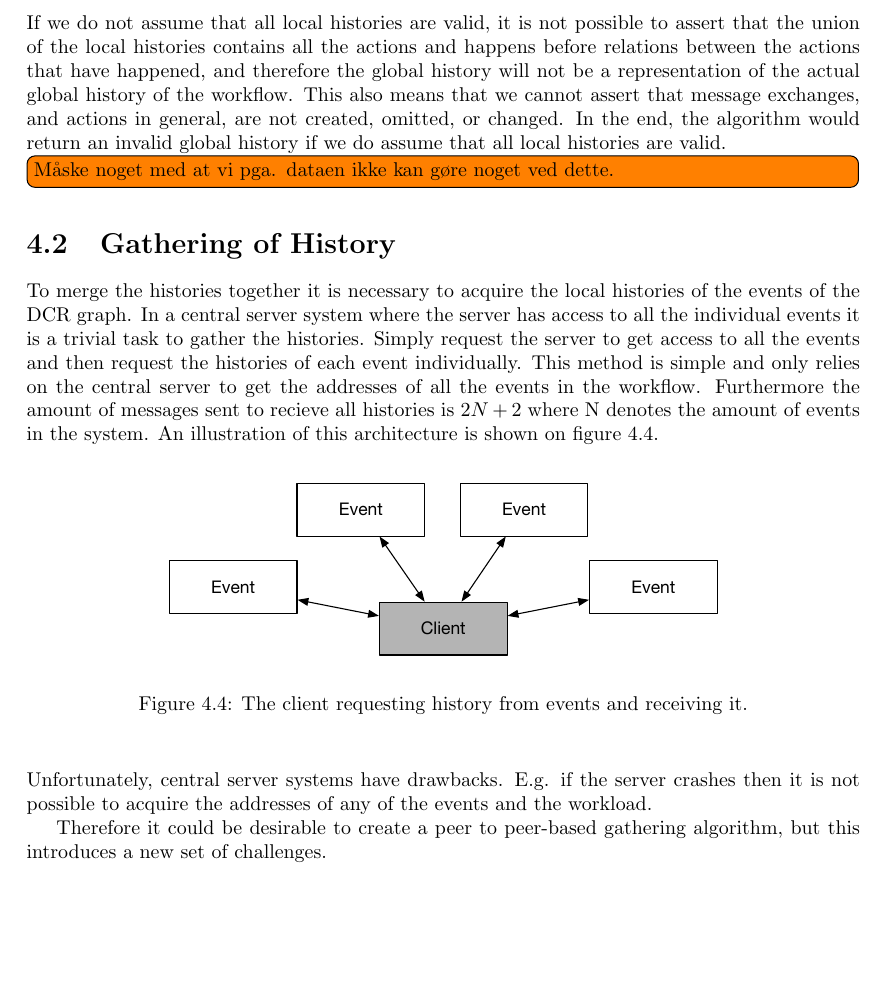
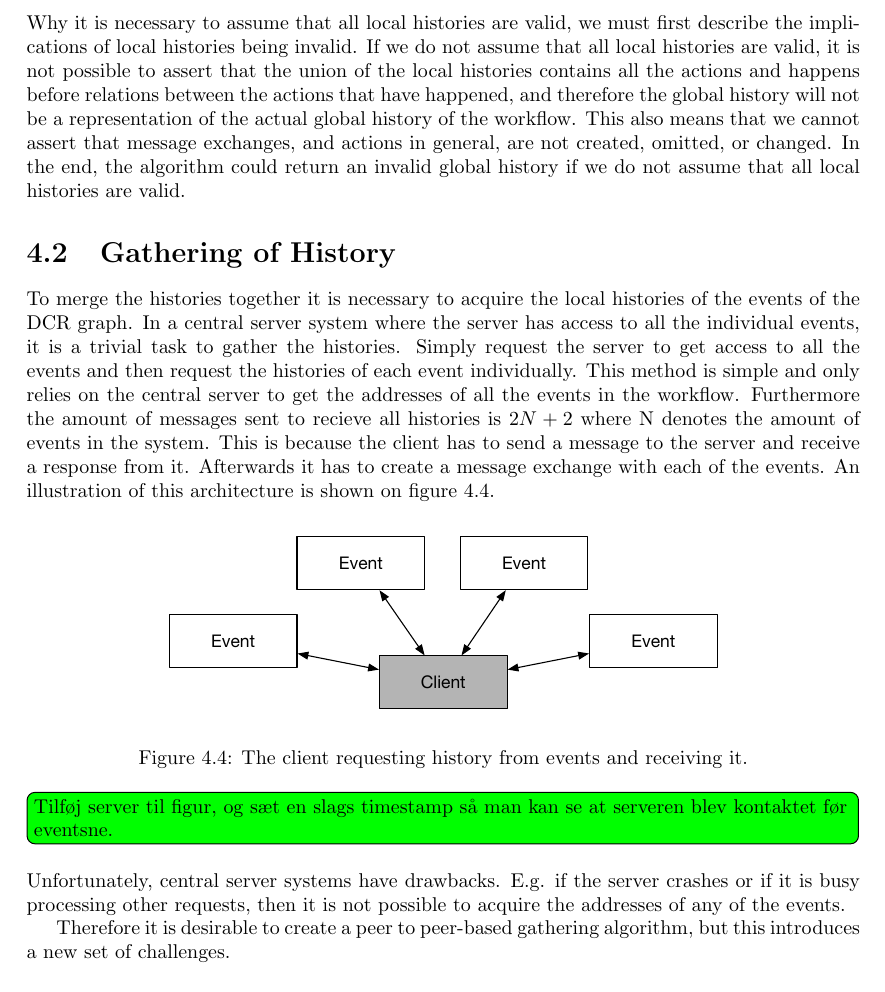
Before and after one commit to mikaellindemann/Distributed-Consensus, a LaTeX document (doc/texv2/DistributedConsensus.tex, which reads doc/texv2/4connect/connectinghistories.tex): part of page 25 of 49, cut at the place of the change, the shorter picture padded with empty space. Compiled offline with pdfLaTeX.

Commit message:
Readthrough of gathering with central server

```diff
--- a/doc/texv2/4connect/connectinghistories.tex
+++ b/doc/texv2/4connect/connectinghistories.tex
@@ -97,23 +97,21 @@
 
     \newpar Given that the union of all local histories contains the actions of every message exchange that has happened in the workflow and we have found all matching actions, corresponding to every message exchange, then every message exchange must be part of the global history. Because we can only find happens before relations across processes when they have exchanged a message, we have found all happens before relations between events.
 
-    \newpar If we do not assume that all local histories are valid, it is not possible to assert that the union of the local histories contains all the actions and happens before relations between the actions that have happened, and therefore the global history will not be a representation of the actual global history of the workflow. This also means that we cannot assert that message exchanges, and actions in general, are not created, omitted, or changed. In the end, the algorithm would return an invalid global history if we do assume that all local histories are valid.
-
-    \todo[inline]{Måske noget med at vi pga. dataen ikke kan gøre noget ved dette.}
+    \newpar Why it is necessary to assume that all local histories are valid, we must first describe the implications of local histories being invalid. If we do not assume that all local histories are valid, it is not possible to assert that the union of the local histories contains all the actions and happens before relations between the actions that have happened, and therefore the global history will not be a representation of the actual global history of the workflow. This also means that we cannot assert that message exchanges, and actions in general, are not created, omitted, or changed. In the end, the algorithm could return an invalid global history if we do not assume that all local histories are valid.
 
     \section{Gathering of History}
-    To merge the histories together it is necessary to acquire the local histories of the events of the DCR graph. In a central server system where the server has access to all the individual events it is a trivial task to gather the histories. Simply request the server to get access to all the events and then request the histories of each event individually. This method is simple and only relies on the central server to get the addresses of all the events in the workflow. Furthermore the amount of messages sent to recieve all histories is $2N+2$ where N denotes the amount of events in the system. An illustration of this architecture is shown on \autoref{fig:connecting:server-contacts-events}.
+    To merge the histories together it is necessary to acquire the local histories of the events of the DCR graph. In a central server system where the server has access to all the individual events, it is a trivial task to gather the histories. Simply request the server to get access to all the events and then request the histories of each event individually. This method is simple and only relies on the central server to get the addresses of all the events in the workflow. Furthermore the amount of messages sent to recieve all histories is $2N+2$ where N denotes the amount of events in the system. This is because the client has to send a message to the server and receive a response from it. Afterwards it has to create a message exchange with each of the events. An illustration of this architecture is shown on \autoref{fig:connecting:server-contacts-events}.
 
     \begin{figure}[H]
     	\centering
     	\includegraphics[height=\textheight/6]{4connect/images/server-contacts-events.pdf}
     	\caption{The client requesting history from events and receiving it.}
     	\label{fig:connecting:server-contacts-events}
-    \end{figure}
+    \end{figure}\figuretodo{Tilføj server til figur, og sæt en slags timestamp så man kan se at serveren blev kontaktet før eventsne.}
 
-    \newpar Unfortunately, central server systems have drawbacks. E.g. if the server crashes then it is not possible to acquire the addresses of any of the events and the workload.
+    \newpar Unfortunately, central server systems have drawbacks. E.g. if the server crashes or if it is busy processing other requests, then it is not possible to acquire the addresses of any of the events.
 
-    Therefore it could be desirable to create a peer to peer-based gathering algorithm, but this introduces a new set of challenges.
+    Therefore it is desirable to create a peer to peer-based gathering algorithm, but this introduces a new set of challenges.
 
     \subsection{Gathering Without a Central Server}
 	Presumed that it is desired to know nothing about the distribution events in the DCR graph, and therefore have no central all-knowing server handling gathering of history, an alternative approach of gathering history using recursive traversal of the DCR graph can be developed. The following section describes this approach, and the shortcomings of it.
```
